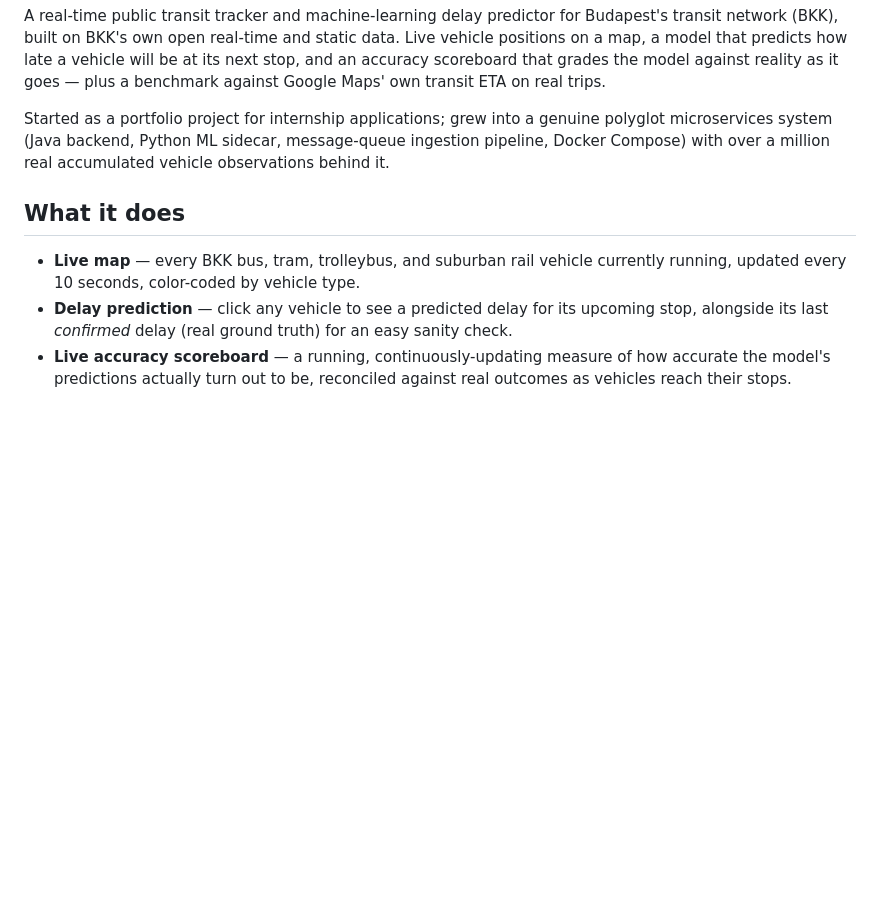
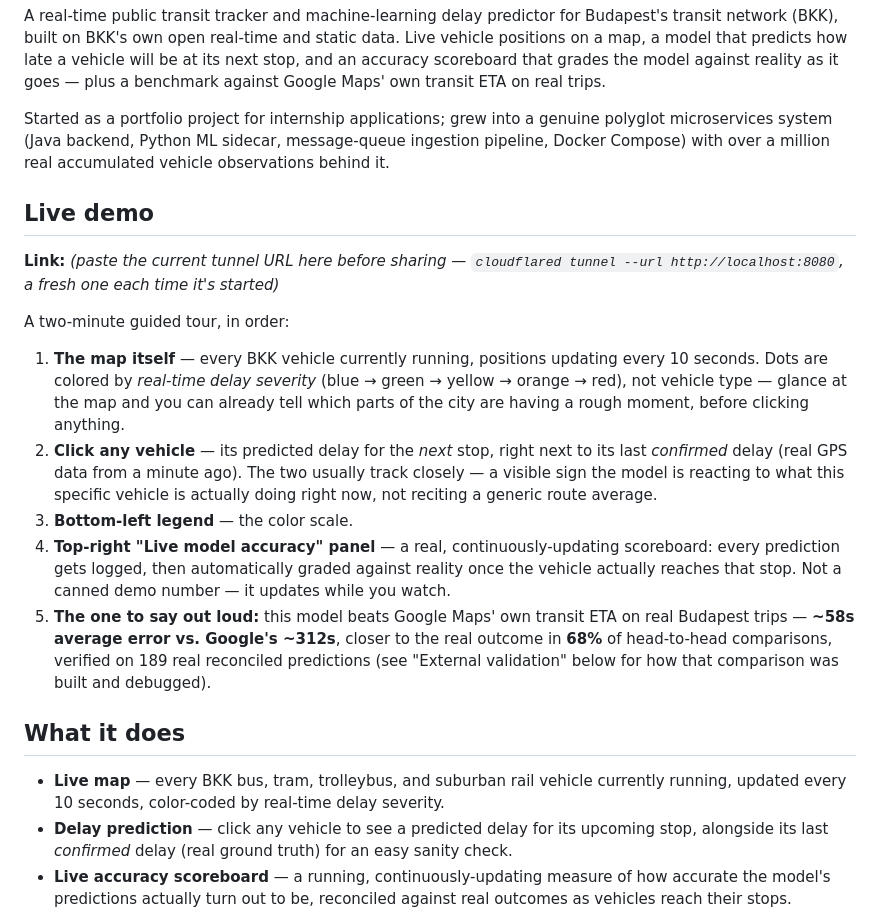
Before and after one commit to ilkericoz/bkk-transit-app, a Markdown page: README.md, the part around the change. GitHub-like rendering; blank space fills up the shorter version.

Commit message:
Add a live demo walkthrough section to the README, fix stale map-coloring description

```diff
--- a/README.md
+++ b/README.md
@@ -4,9 +4,21 @@ A real-time public transit tracker and machine-learning delay predictor for Buda
 
 Started as a portfolio project for internship applications; grew into a genuine polyglot microservices system (Java backend, Python ML sidecar, message-queue ingestion pipeline, Docker Compose) with over a million real accumulated vehicle observations behind it.
 
+## Live demo
+
+**Link:** *(paste the current tunnel URL here before sharing — `cloudflared tunnel --url http://localhost:8080`, a fresh one each time it's started)*
+
+A two-minute guided tour, in order:
+
+1. **The map itself** — every BKK vehicle currently running, positions updating every 10 seconds. Dots are colored by *real-time delay severity* (blue → green → yellow → orange → red), not vehicle type — glance at the map and you can already tell which parts of the city are having a rough moment, before clicking anything.
+2. **Click any vehicle** — its predicted delay for the *next* stop, right next to its last *confirmed* delay (real GPS data from a minute ago). The two usually track closely — a visible sign the model is reacting to what this specific vehicle is actually doing right now, not reciting a generic route average.
+3. **Bottom-left legend** — the color scale.
+4. **Top-right "Live model accuracy" panel** — a real, continuously-updating scoreboard: every prediction gets logged, then automatically graded against reality once the vehicle actually reaches that stop. Not a canned demo number — it updates while you watch.
+5. **The one to say out loud:** this model beats Google Maps' own transit ETA on real Budapest trips — **~58s average error vs. Google's ~312s**, closer to the real outcome in **68%** of head-to-head comparisons, verified on 189 real reconciled predictions (see "External validation" below for how that comparison was built and debugged).
+
 ## What it does
 
-- **Live map** — every BKK bus, tram, trolleybus, and suburban rail vehicle currently running, updated every 10 seconds, color-coded by vehicle type.
+- **Live map** — every BKK bus, tram, trolleybus, and suburban rail vehicle currently running, updated every 10 seconds, color-coded by real-time delay severity.
 - **Delay prediction** — click any vehicle to see a predicted delay for its upcoming stop, alongside its last *confirmed* delay (real ground truth) for an easy sanity check.
 - **Live accuracy scoreboard** — a running, continuously-updating measure of how accurate the model's predictions actually turn out to be, reconciled against real outcomes as vehicles reach their stops.
 - **External validation** — every prediction is also benchmarked against Google's own Routes API transit ETA for the same real trip, not just against a dumb internal baseline.
```
